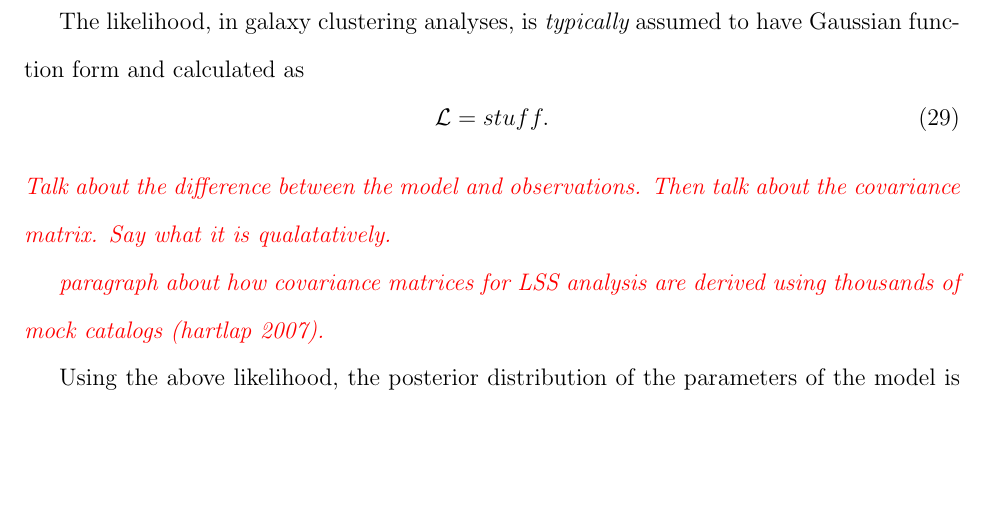
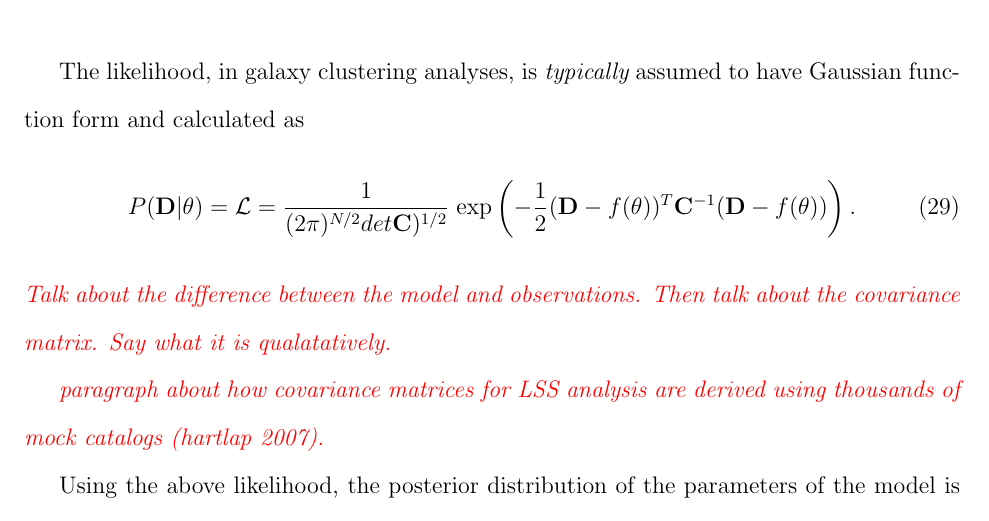
Before and after one commit to changhoonhahn/DisThesis, a LaTeX thesis (thesis.tex, which reads intro.tex): part of page 42 of 250, cut so that both start at the same text, the shorter picture padded with empty space. Compiled offline with pdfLaTeX.

Commit message:
likelihood functionw ritten

```diff
--- a/intro.tex
+++ b/intro.tex
@@ -327,7 +327,7 @@ P({\bf \theta}| {\bf D}) \propto P({\bf D}|{\bf \theta}) P({\bf \theta}).
 The likelihood, in galaxy clustering analyses, is {\em typically} assumed to have
 Gaussian function form and calculated as
 \beq
-\mathcal{L} = stuff.
+P({\bf D}|{\bf \theta}) = \mathcal{L} = \frac{1}{(2\pi)^{N/2} det{\bf C})^{1/2}}\; {\rm exp}\left( -\frac{1}{2} ({\bf D} - f({\bf \theta}))^T {\bf C}^{-1} ({\bf D} - f({\bf \theta}))\right).
 \eeq
 \todo{Talk about the difference between the model and observations.
 Then talk about the covariance matrix. Say what it is qualatatively.}
```
